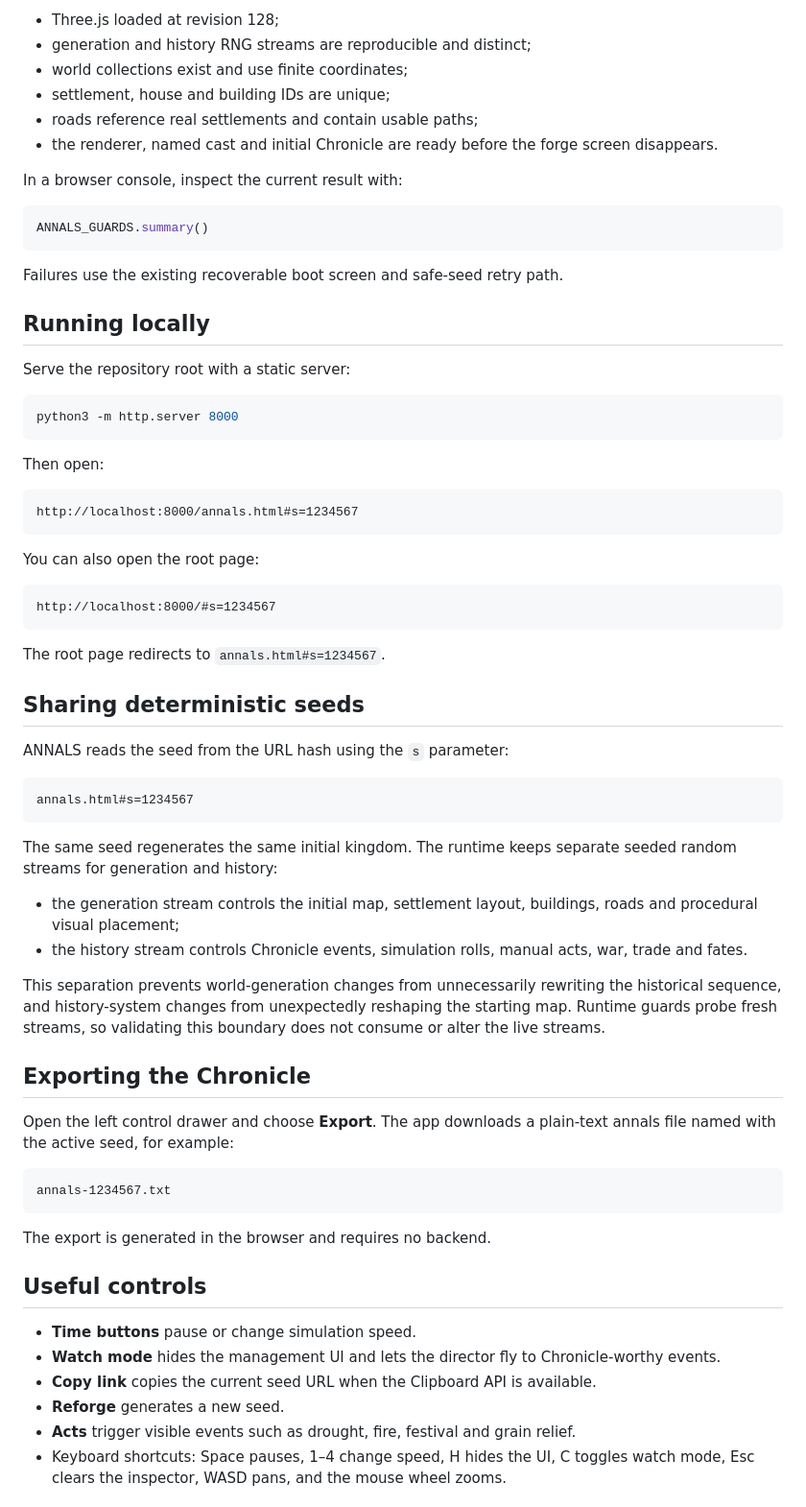
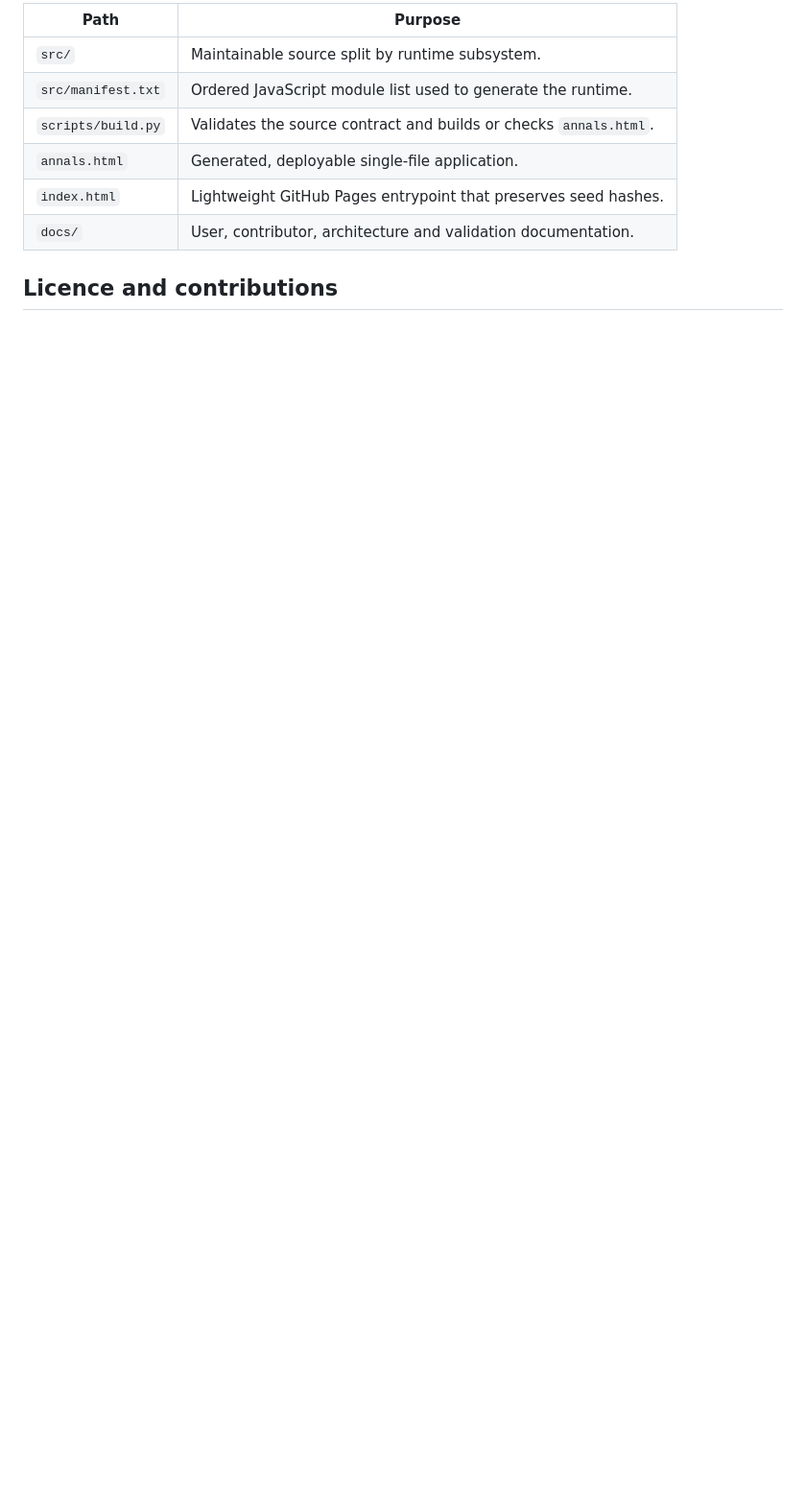
Before and after one commit to 8ft0-ai/fantasy-kingdom, a Markdown page: README.md, the part around one of its changes. Shown at 96% size. GitHub-like rendering; blank space fills up the shorter version.

````diff
--- a/README.md
+++ b/README.md
@@ -68,72 +73,12 @@ The runtime checks:
 
-- Three.js loaded at revision 128;
-- generation and history RNG streams are reproducible and distinct;
-- world collections exist and use finite coordinates;
-- settlement, house and building IDs are unique;
-- roads reference real settlements and contain usable paths;
-- the renderer, named cast and initial Chronicle are ready before the forge screen disappears.
+| Path | Purpose |
+| --- | --- |
+| `src/` | Maintainable source split by runtime subsystem. |
+| `src/manifest.txt` | Ordered JavaScript module list used to generate the runtime. |
+| `scripts/build.py` | Validates the source contract and builds or checks `annals.html`. |
+| `annals.html` | Generated, deployable single-file application. |
+| `index.html` | Lightweight GitHub Pages entrypoint that preserves seed hashes. |
+| `docs/` | User, contributor, architecture and validation documentation. |
 
-In a browser console, inspect the current result with:
+## Licence and contributions
 
-```js
-ANNALS_GUARDS.summary()
-```
-
-Failures use the existing recoverable boot screen and safe-seed retry path.
-
-## Running locally
-
-Serve the repository root with a static server:
-
-```bash
-python3 -m http.server 8000
-```
-
-Then open:
-
-```text
-http://localhost:8000/annals.html#s=1234567
-```
-
-You can also open the root page:
-
-```text
-http://localhost:8000/#s=1234567
-```
-
-The root page redirects to `annals.html#s=1234567`.
-
-## Sharing deterministic seeds
-
-ANNALS reads the seed from the URL hash using the `s` parameter:
-
-```text
-annals.html#s=1234567
-```
-
-The same seed regenerates the same initial kingdom. The runtime keeps separate seeded random streams for generation and history:
-
-- the generation stream controls the initial map, settlement layout, buildings, roads and procedural visual placement;
-- the history stream controls Chronicle events, simulation rolls, manual acts, war, trade and fates.
-
-This separation prevents world-generation changes from unnecessarily rewriting the historical sequence, and history-system changes from unexpectedly reshaping the starting map. Runtime guards probe fresh streams, so validating this boundary does not consume or alter the live streams.
-
-## Exporting the Chronicle
-
-Open the left control drawer and choose **Export**. The app downloads a plain-text annals file named with the active seed, for example:
-
-```text
-annals-1234567.txt
-```
-
-The export is generated in the browser and requires no backend.
-
-## Useful controls
-
-- **Time buttons** pause or change simulation speed.
-- **Watch mode** hides the management UI and lets the director fly to Chronicle-worthy events.
-- **Copy link** copies the current seed URL when the Clipboard API is available.
-- **Reforge** generates a new seed.
-- **Acts** trigger visible events such as drought, fire, festival and grain relief.
-- Keyboard shortcuts: Space pauses, 1–4 change speed, H hides the UI, C toggles watch mode, Esc clears the inspector, WASD pans, and the mouse wheel zooms.
-
````
Also changed, not shown: other parts of README.md (+47 -64 lines), docs/README.md (added, +49 -0 lines), docs/tutorials/explore-your-first-kingdom.md (added, +104 -0 lines).
